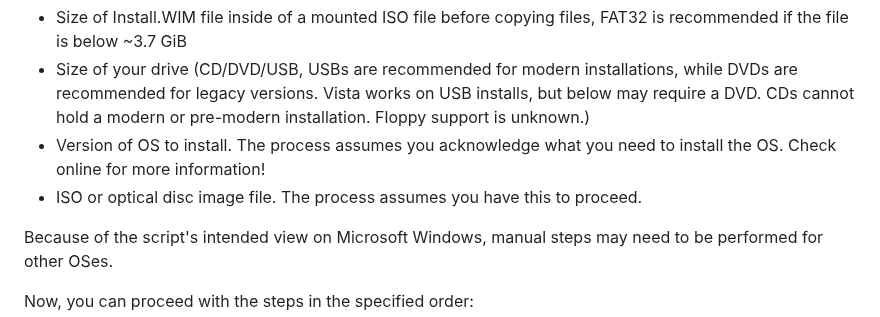
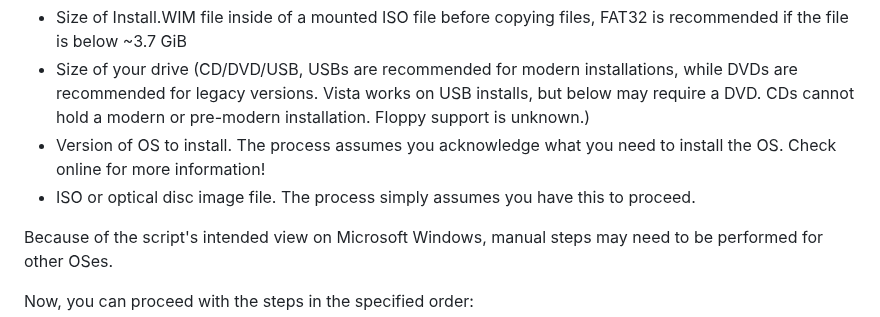
Before and after one commit to itsSysTime/MCSBtool, a Markdown page: README.md, the part around one of its changes. Rendered like a GitHub page.

```diff
--- a/README.md
+++ b/README.md
@@ -41,7 +41,7 @@ In order is where you perform these steps. However, this process assumes you hav
 - Size of Install.WIM file inside of a mounted ISO file before copying files, FAT32 is recommended if the file is below ~3.7 GiB
 - Size of your drive (CD/DVD/USB, USBs are recommended for modern installations, while DVDs are recommended for legacy versions. Vista works on USB installs, but below may require a DVD. CDs cannot hold a modern or pre-modern installation. Floppy support is unknown.)
 - Version of OS to install. The process assumes you acknowledge what you need to install the OS. Check online for more information!
-- ISO or optical disc image file. The process assumes you have this to proceed.
+- ISO or optical disc image file. The process simply assumes you have this to proceed.
 
 Because of the script's intended view on Microsoft Windows, manual steps may need to be performed for other OSes.
 
```
Also changed, not shown: other parts of README.md (+1 -1 lines).
